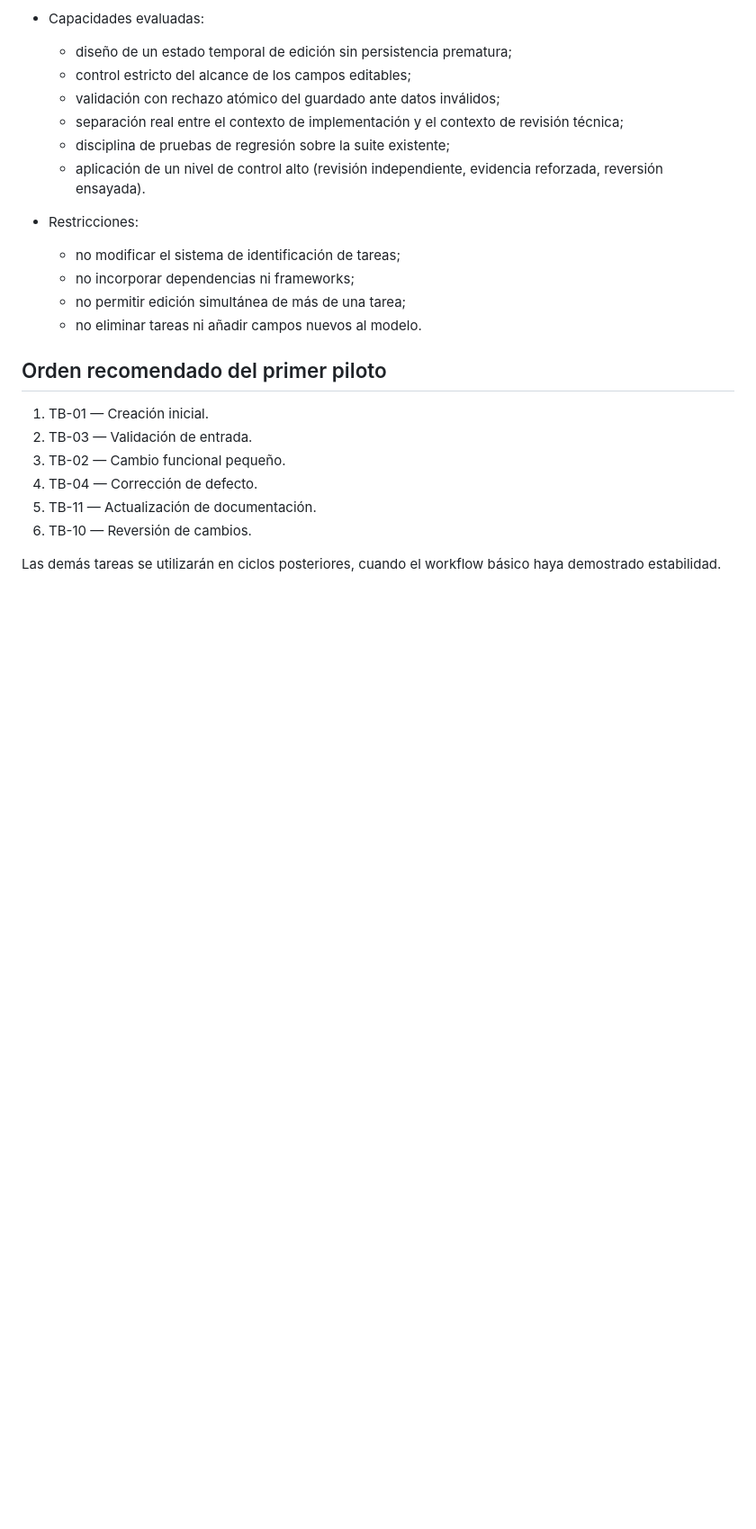
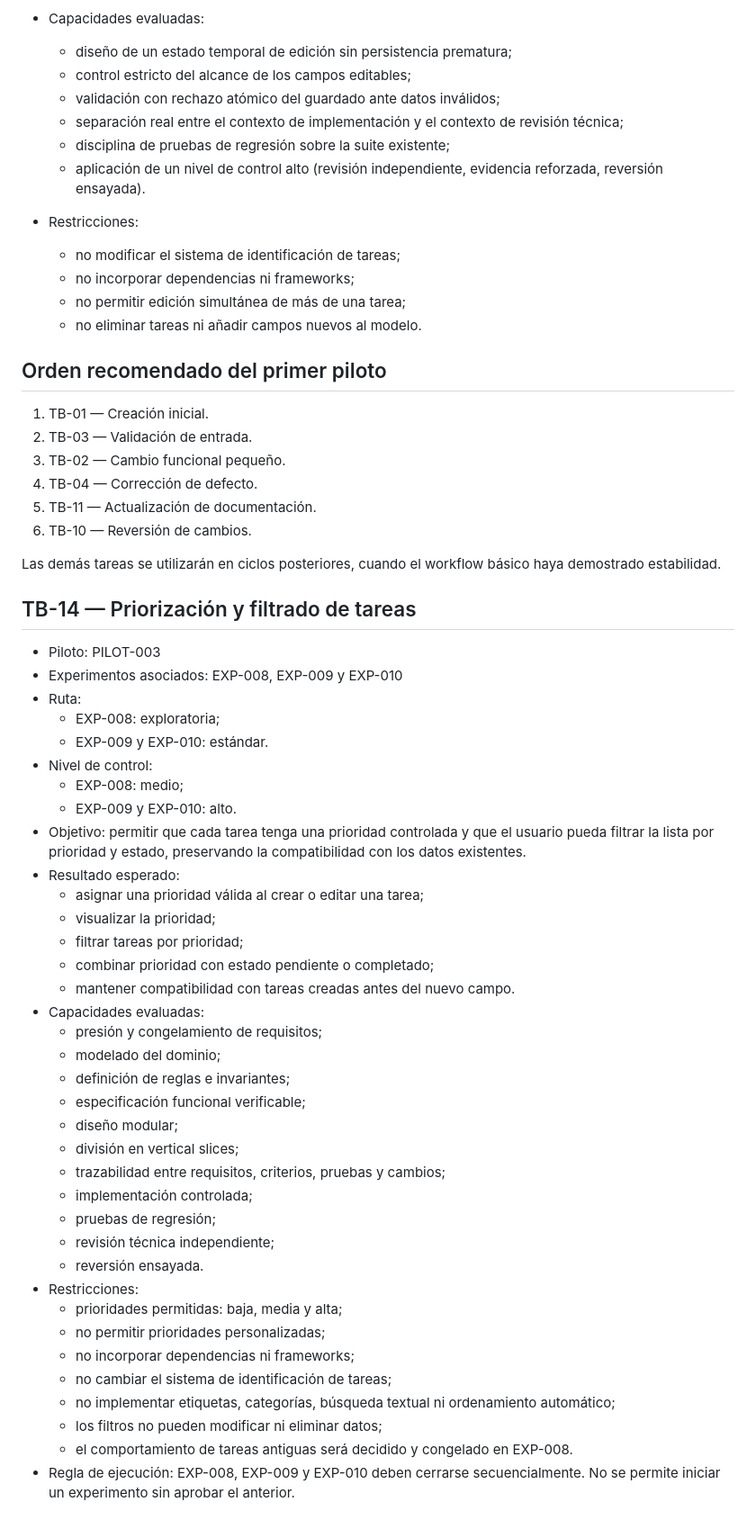
Before and after one commit to Huracomo42/workflow-ai-sandbox, a Markdown page: docs/task-bank.md, the part around the change. Shown at 90% size. Drawn GitHub-style; blank space fills up the shorter version.

Commit message:
docs: add TB-14 for PILOT-003

```diff
--- a/docs/task-bank.md
+++ b/docs/task-bank.md
@@ -213,3 +213,42 @@ Definir tareas controladas y repetibles para validar el workflow profesional de
 6. TB-10 — Reversión de cambios.
 
 Las demás tareas se utilizarán en ciclos posteriores, cuando el workflow básico haya demostrado estabilidad.
+
+## TB-14 — Priorización y filtrado de tareas
+
+* Piloto: PILOT-003
+* Experimentos asociados: EXP-008, EXP-009 y EXP-010
+* Ruta:
+  * EXP-008: exploratoria;
+  * EXP-009 y EXP-010: estándar.
+* Nivel de control:
+  * EXP-008: medio;
+  * EXP-009 y EXP-010: alto.
+* Objetivo: permitir que cada tarea tenga una prioridad controlada y que el usuario pueda filtrar la lista por prioridad y estado, preservando la compatibilidad con los datos existentes.
+* Resultado esperado:
+  * asignar una prioridad válida al crear o editar una tarea;
+  * visualizar la prioridad;
+  * filtrar tareas por prioridad;
+  * combinar prioridad con estado pendiente o completado;
+  * mantener compatibilidad con tareas creadas antes del nuevo campo.
+* Capacidades evaluadas:
+  * presión y congelamiento de requisitos;
+  * modelado del dominio;
+  * definición de reglas e invariantes;
+  * especificación funcional verificable;
+  * diseño modular;
+  * división en vertical slices;
+  * trazabilidad entre requisitos, criterios, pruebas y cambios;
+  * implementación controlada;
+  * pruebas de regresión;
+  * revisión técnica independiente;
+  * reversión ensayada.
+* Restricciones:
+  * prioridades permitidas: baja, media y alta;
+  * no permitir prioridades personalizadas;
+  * no incorporar dependencias ni frameworks;
+  * no cambiar el sistema de identificación de tareas;
+  * no implementar etiquetas, categorías, búsqueda textual ni ordenamiento automático;
+  * los filtros no pueden modificar ni eliminar datos;
+  * el comportamiento de tareas antiguas será decidido y congelado en EXP-008.
+* Regla de ejecución: EXP-008, EXP-009 y EXP-010 deben cerrarse secuencialmente. No se permite iniciar un experimento sin aprobar el anterior.
```
